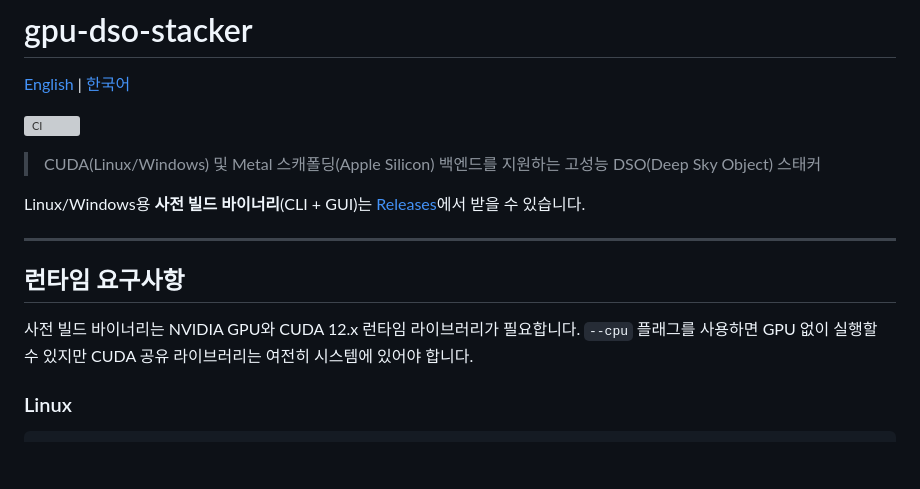
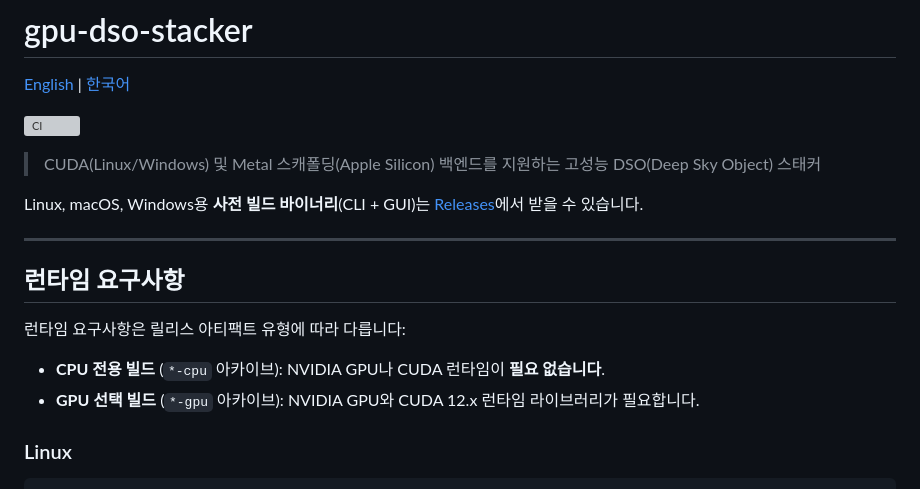
Before and after one commit to gs18113/gpu-dso-stacker, a Markdown page: README.ko.md, the part around the change. Rendered like a GitHub page; blank space fills up the shorter version; grey boxes are pictures that could not be loaded.

```diff
--- a/README.ko.md
+++ b/README.ko.md
@@ -6,13 +6,16 @@
 
 > CUDA(Linux/Windows) 및 Metal 스캐폴딩(Apple Silicon) 백엔드를 지원하는 고성능 DSO(Deep Sky Object) 스태커
 
-Linux/Windows용 **사전 빌드 바이너리**(CLI + GUI)는 [Releases](https://github.com/gs18113/gpu-dso-stacker/releases)에서 받을 수 있습니다.
+Linux, macOS, Windows용 **사전 빌드 바이너리**(CLI + GUI)는 [Releases](https://github.com/gs18113/gpu-dso-stacker/releases)에서 받을 수 있습니다.
 
 ---
 
 ## 런타임 요구사항
 
-사전 빌드 바이너리는 NVIDIA GPU와 CUDA 12.x 런타임 라이브러리가 필요합니다. `--cpu` 플래그를 사용하면 GPU 없이 실행할 수 있지만 CUDA 공유 라이브러리는 여전히 시스템에 있어야 합니다.
+런타임 요구사항은 릴리스 아티팩트 유형에 따라 다릅니다:
+
+- **CPU 전용 빌드** (`*-cpu` 아카이브): NVIDIA GPU나 CUDA 런타임이 **필요 없습니다**.
+- **GPU 선택 빌드** (`*-gpu` 아카이브): NVIDIA GPU와 CUDA 12.x 런타임 라이브러리가 필요합니다.
 
 ### Linux
 
```
Also changed, not shown: CLAUDE.md (+18 -5 lines), README.md (+2 -2 lines).
